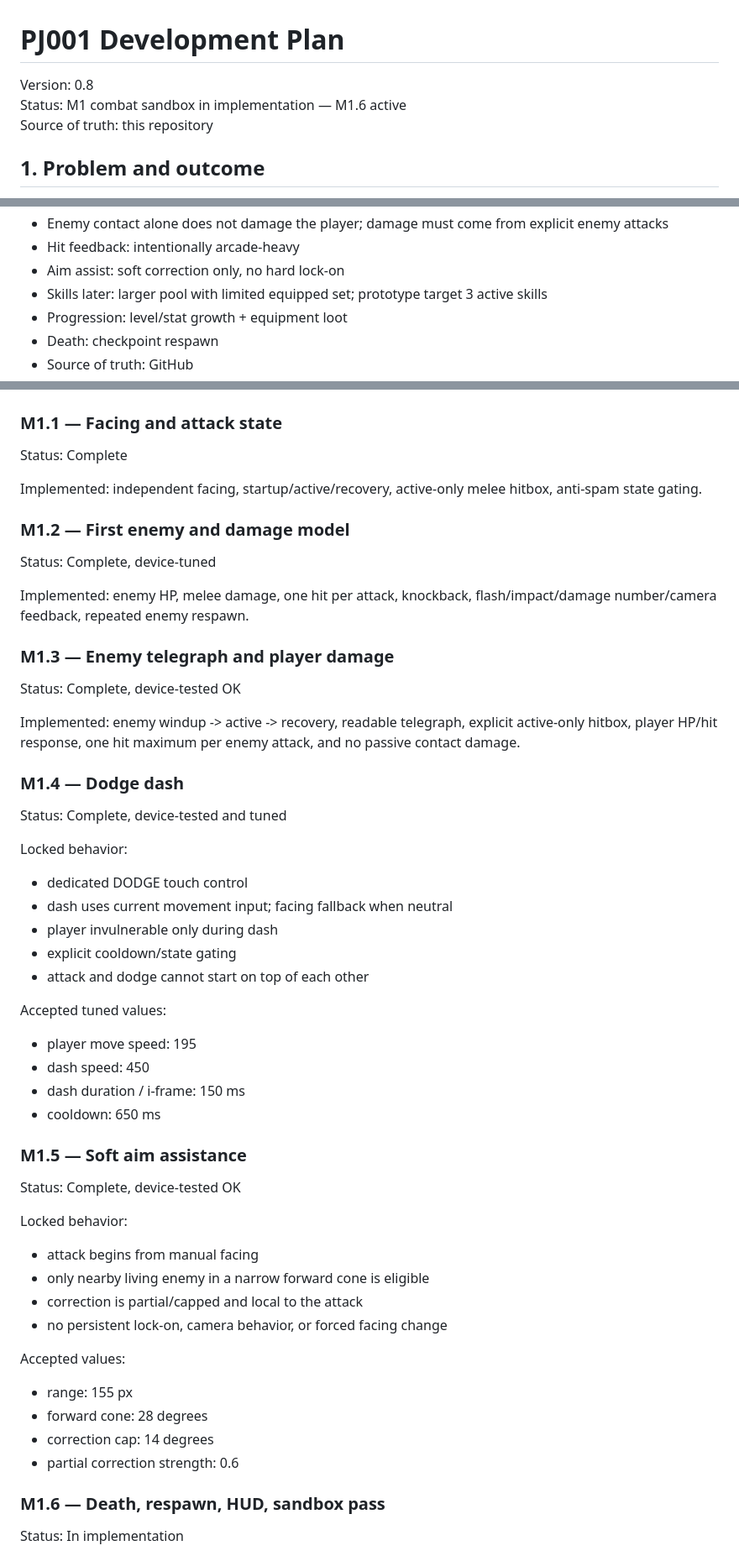
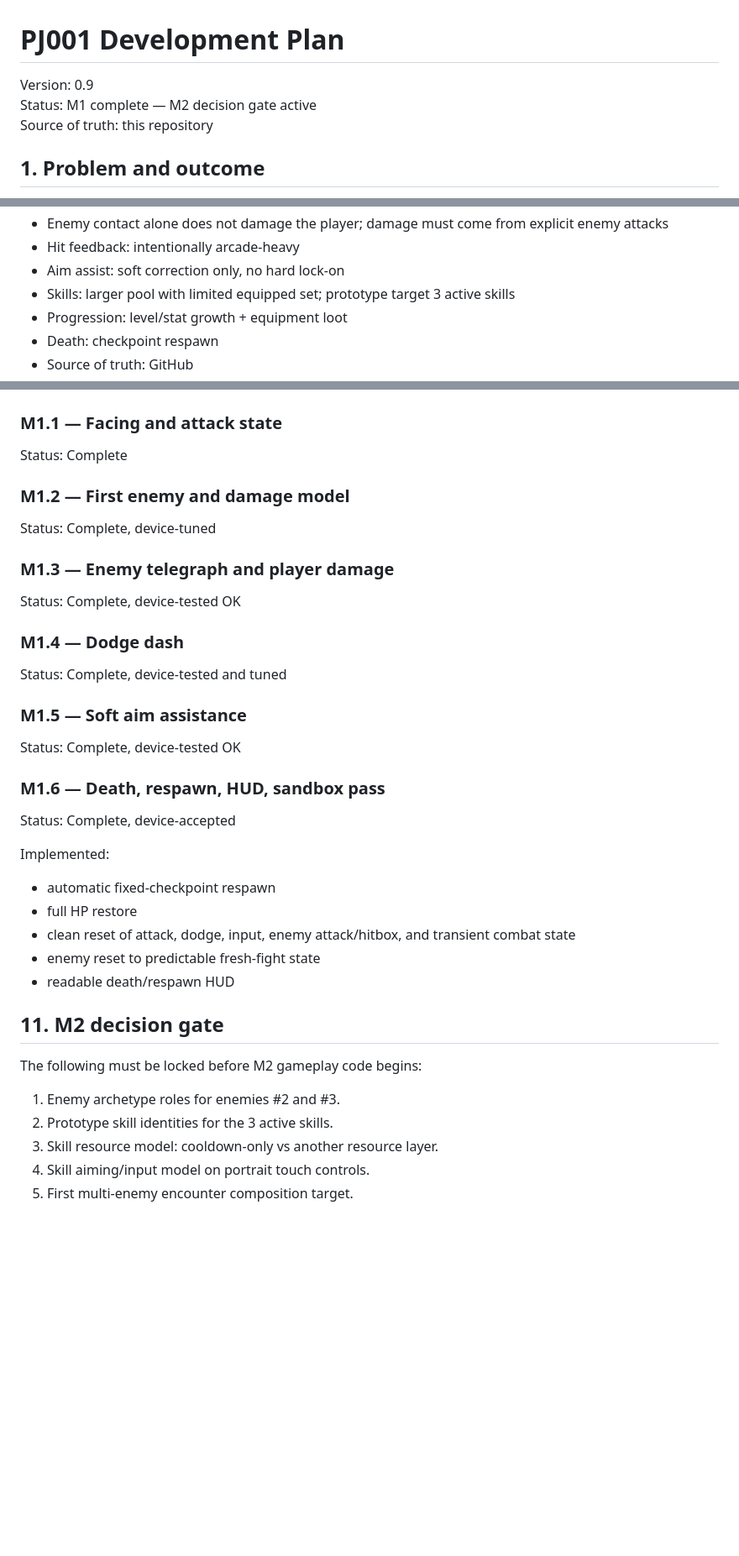
Before and after one commit to momentum448-glitch/PJ001, a Markdown page: docs/PLAN.md, 3 parts joined by grey strips. Shown at 84% size. Rendered like a GitHub page; blank space fills up the shorter version.

Commit message:
docs: close M1 and open M2 decision gate

```diff
--- a/docs/PLAN.md
+++ b/docs/PLAN.md
@@ -1,7 +1,7 @@
 # PJ001 Development Plan
 
-Version: 0.8
-Status: M1 combat sandbox in implementation — M1.6 active
+Version: 0.9
+Status: M1 complete — M2 decision gate active
 Source of truth: this repository
 
 ## 1. Problem and outcome
@@ -34,7 +34,7 @@ Implementation role: AI-led development, with the project owner making product/d
 - Enemy contact alone does not damage the player; damage must come from explicit enemy attacks
 - Hit feedback: intentionally arcade-heavy
 - Aim assist: soft correction only, no hard lock-on
-- Skills later: larger pool with limited equipped set; prototype target 3 active skills
+- Skills: larger pool with limited equipped set; prototype target 3 active skills
 - Progression: level/stat growth + equipment loot
 - Death: checkpoint respawn
 - Source of truth: GitHub
@@ -166,49 +174,33 @@ After device testing: record findings, tune/lock decisions, update plan, then co
 ### M1.1 — Facing and attack state
 Status: Complete
 
-Implemented: independent facing, startup/active/recovery, active-only melee hitbox, anti-spam state gating.
-
 ### M1.2 — First enemy and damage model
 Status: Complete, device-tuned
-
-Implemented: enemy HP, melee damage, one hit per attack, knockback, flash/impact/damage number/camera feedback, repeated enemy respawn.
 
 ### M1.3 — Enemy telegraph and player damage
 Status: Complete, device-tested OK
 
-Implemented: enemy windup -> active -> recovery, readable telegraph, explicit active-only hitbox, player HP/hit response, one hit maximum per enemy attack, and no passive contact damage.
-
 ### M1.4 — Dodge dash
 Status: Complete, device-tested and tuned
-
-Locked behavior:
-- dedicated DODGE touch control
-- dash uses current movement input; facing fallback when neutral
-- player invulnerable only during dash
-- explicit cooldown/state gating
-- attack and dodge cannot start on top of each other
-
-Accepted tuned values:
-- player move speed: 195
-- dash speed: 450
-- dash duration / i-frame: 150 ms
-- cooldown: 650 ms
 
 ### M1.5 — Soft aim assistance
 Status: Complete, device-tested OK
 
-Locked behavior:
-- attack begins from manual facing
-- only nearby living enemy in a narrow forward cone is eligible
-- correction is partial/capped and local to the attack
-- no persistent lock-on, camera behavior, or forced facing change
+### M1.6 — Death, respawn, HUD, sandbox pass
+Status: Complete, device-accepted
 
-Accepted values:
-- range: 155 px
-- forward cone: 28 degrees
-- correction cap: 14 degrees
-- partial correction strength: 0.6
+Implemented:
+- automatic fixed-checkpoint respawn
+- full HP restore
+- clean reset of attack, dodge, input, enemy attack/hitbox, and transient combat state
+- enemy reset to predictable fresh-fight state
+- readable death/respawn HUD
 
-### M1.6 — Death, respawn, HUD, sandbox pass
-Status: In implementation
+## 11. M2 decision gate
+The following must be locked before M2 gameplay code begins:
+1. Enemy archetype roles for enemies #2 and #3.
+2. Prototype skill identities for the 3 active skills.
+3. Skill resource model: cooldown-only vs another resource layer.
+4. Skill aiming/input model on portrait touch controls.
+5. First multi-enemy encounter composition target.
 
```
Also changed, not shown: other parts of docs/PLAN.md (+35 -49 lines).
